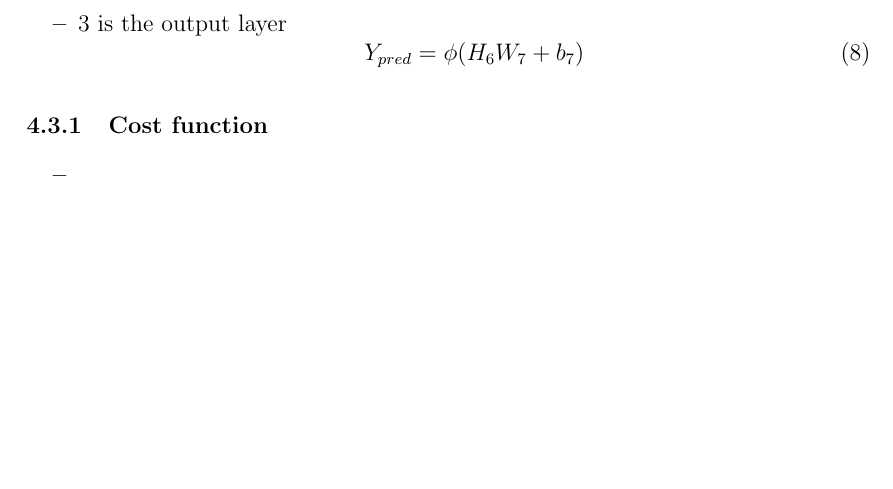
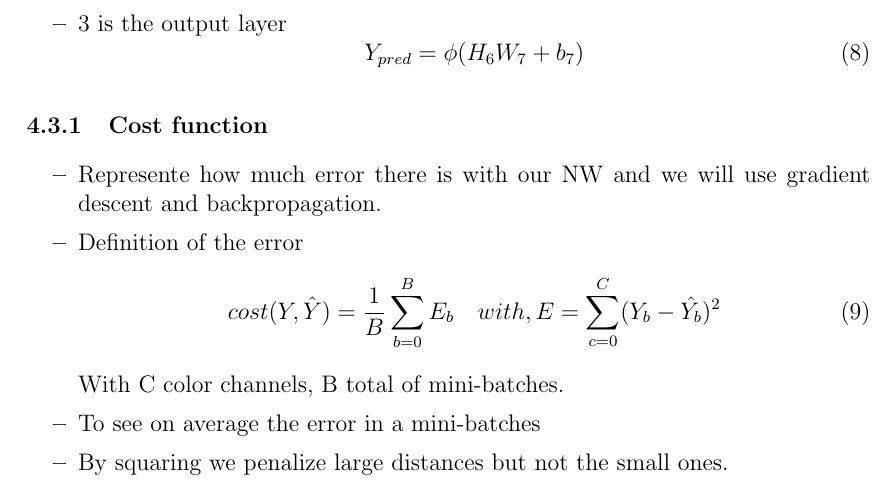
Before and after one commit to tmarmey/Notes-de-cours, a LaTeX document (Cours DL/Notes de cours Sessions CADL/Session-2/Notes de cours CADL - session-2/Notes de cours CADL - session-2.tex): part of page 13 of 13, cut so that both start at the same text, the shorter picture padded with empty space. Compiled offline with pdfLaTeX.

Commit message:
update cours DL, finish session 2

```diff
--- a/Cours DL/Notes de cours Sessions CADL/Session-2/Notes de cours CADL - session-2/Notes de cours CADL - session-2.tex
+++ b/Cours DL/Notes de cours Sessions CADL/Session-2/Notes de cours CADL - session-2/Notes de cours CADL - session-2.tex
@@ -538,7 +538,14 @@ Y_{pred} = \phi(H_6W_7 + b_7)
 \end{itemize}
 \subsubsection{Cost function}
 \begin{itemize}
-\item
+\item Represente how much error there is with our NW and we will use gradient descent and backpropagation.
+\item Definition of the error
+\begin{equation}
+cost(Y, \hat{Y}) = \dfrac{1}{B}\sum_{b=0}^{B}E_b \quad with, E =\sum_{c=0}^{C}(Y_b - \hat{Y_b})^2
+\end{equation}
+With C color channels, B total of mini-batches.
+\item To see on average the error in a mini-batches
+\item By squaring we penalize large distances but not the small ones.
 \end{itemize}
 \end{itemize}
 
```
Also changed, not shown: Cours DL/Notes de cours Sessions CADL/Session-2/Notes de cours CADL - session-2/Notes de cours CADL - session-2.pdf, 2 other files.
